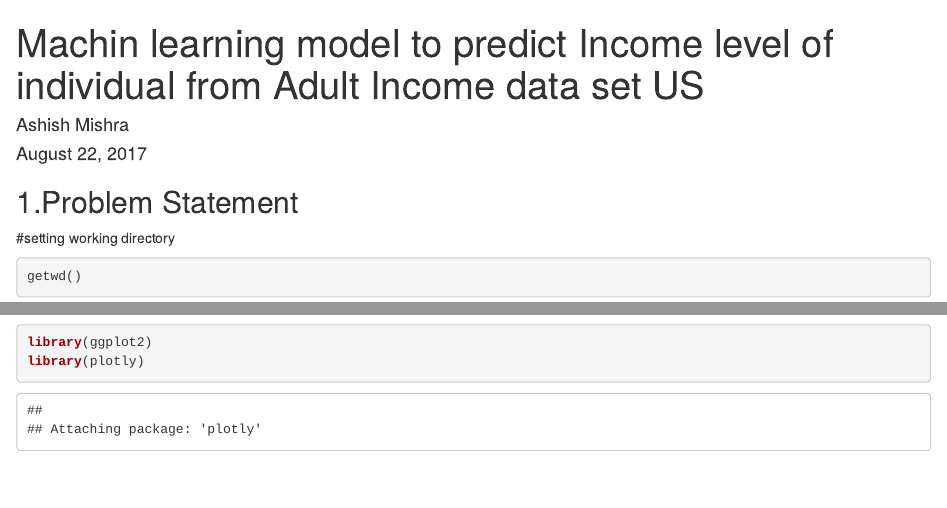
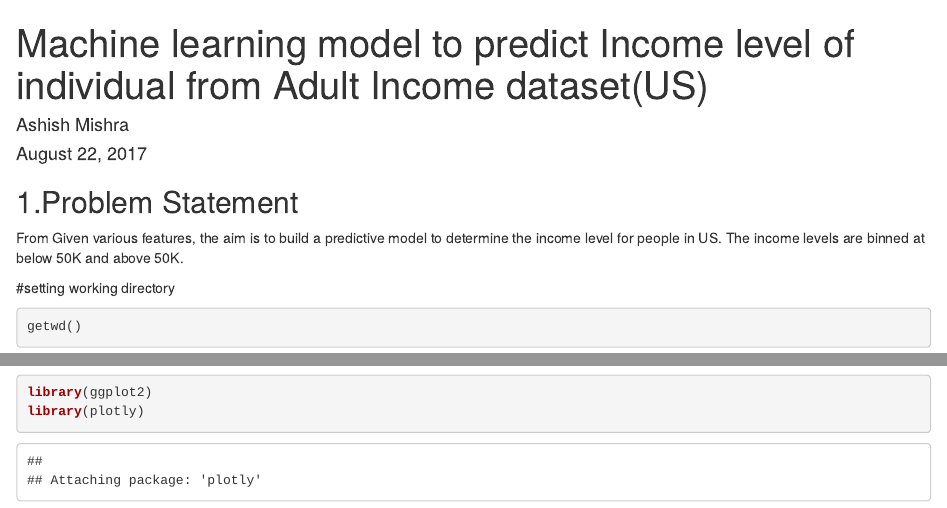
Before and after one commit to ashish42/DataScienceProjects, an R Markdown document (AdultIncomePredicitonModel.Rmd): the page in a window 1100 px wide, from its top, and a second part further down, joined at a grey line. Rendered offline with R 4.5, knitr and Pandoc, with nearby package versions; some code elsewhere in the file could not run offline; common packages that the code uses without loading them are loaded.

Commit message:
Update AdultIncomePredicitonModel.Rmd

````diff
--- a/AdultIncomePredicitonModel.Rmd
+++ b/AdultIncomePredicitonModel.Rmd
@@ -1,10 +1,12 @@
 ---
-title: "Machin learning model to predict Income level of individual from Adult  Income data set US "
+title: "Machine learning model to predict Income level of individual from Adult  Income dataset(US) "
 author: "Ashish Mishra"
 date: "August 22, 2017"
 output: html_document
 ---
 ## 1.Problem Statement
+From Given various features, the aim is to build a predictive model to determine the income level for people in US. The income levels are binned at below 50K and above 50K.
+
 #setting working directory
 ```{r}
 getwd()
````
Also changed, not shown: AdultIncomePredicitonModel.Rmd (2 more changed lines).
